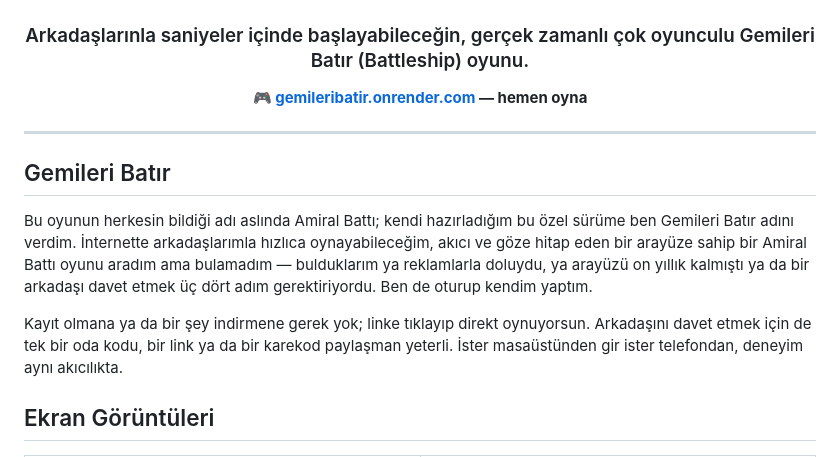
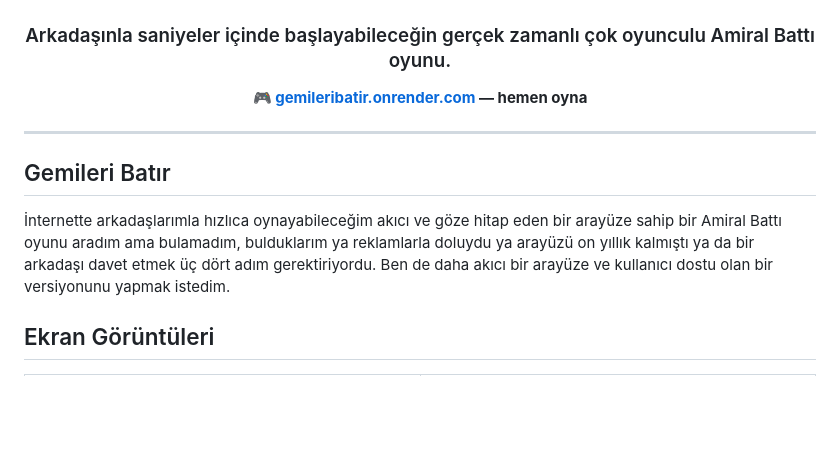
Before and after one commit to musabarutcu/Battleship-Game, a Markdown page: README.md, the part around the change. GitHub-like rendering; blank space fills up the shorter version.

Commit message:
Revise game description in README.md
Updated the description of the game to use 'Amiral Battı' instead of 'Gemileri Batır' and improved the text for clarity.

```diff
--- a/README.md
+++ b/README.md
@@ -2,7 +2,7 @@
 
 <img src="public/logo-text.png" alt="Gemileri Batır" width="260">
 
-### Arkadaşlarınla saniyeler içinde başlayabileceğin, gerçek zamanlı çok oyunculu Gemileri Batır (Battleship) oyunu.
+### Arkadaşınla saniyeler içinde başlayabileceğin gerçek zamanlı çok oyunculu Amiral Battı oyunu.
 
 **🎮 [gemileribatir.onrender.com](https://gemileribatir.onrender.com) — hemen oyna**
 
@@ -12,9 +12,9 @@
 
 ## Gemileri Batır
 
-Bu oyunun herkesin bildiği adı aslında Amiral Battı; kendi hazırladığım bu özel sürüme ben Gemileri Batır adını verdim. İnternette arkadaşlarımla hızlıca oynayabileceğim, akıcı ve göze hitap eden bir arayüze sahip bir Amiral Battı oyunu aradım ama bulamadım — bulduklarım ya reklamlarla doluydu, ya arayüzü on yıllık kalmıştı ya da bir arkadaşı davet etmek üç dört adım gerektiriyordu. Ben de oturup kendim yaptım.
+İnternette arkadaşlarımla hızlıca oynayabileceğim akıcı ve göze hitap eden bir arayüze sahip bir Amiral Battı oyunu aradım ama bulamadım, bulduklarım ya reklamlarla doluydu ya arayüzü on yıllık kalmıştı ya da bir arkadaşı davet etmek üç dört adım gerektiriyordu. Ben de daha akıcı bir arayüze ve kullanıcı dostu olan bir versiyonunu yapmak istedim.
 
-Kayıt olmana ya da bir şey indirmene gerek yok; linke tıklayıp direkt oynuyorsun. Arkadaşını davet etmek için de tek bir oda kodu, bir link ya da bir karekod paylaşman yeterli. İster masaüstünden gir ister telefondan, deneyim aynı akıcılıkta.
+
 
 ## Ekran Görüntüleri
 
```
